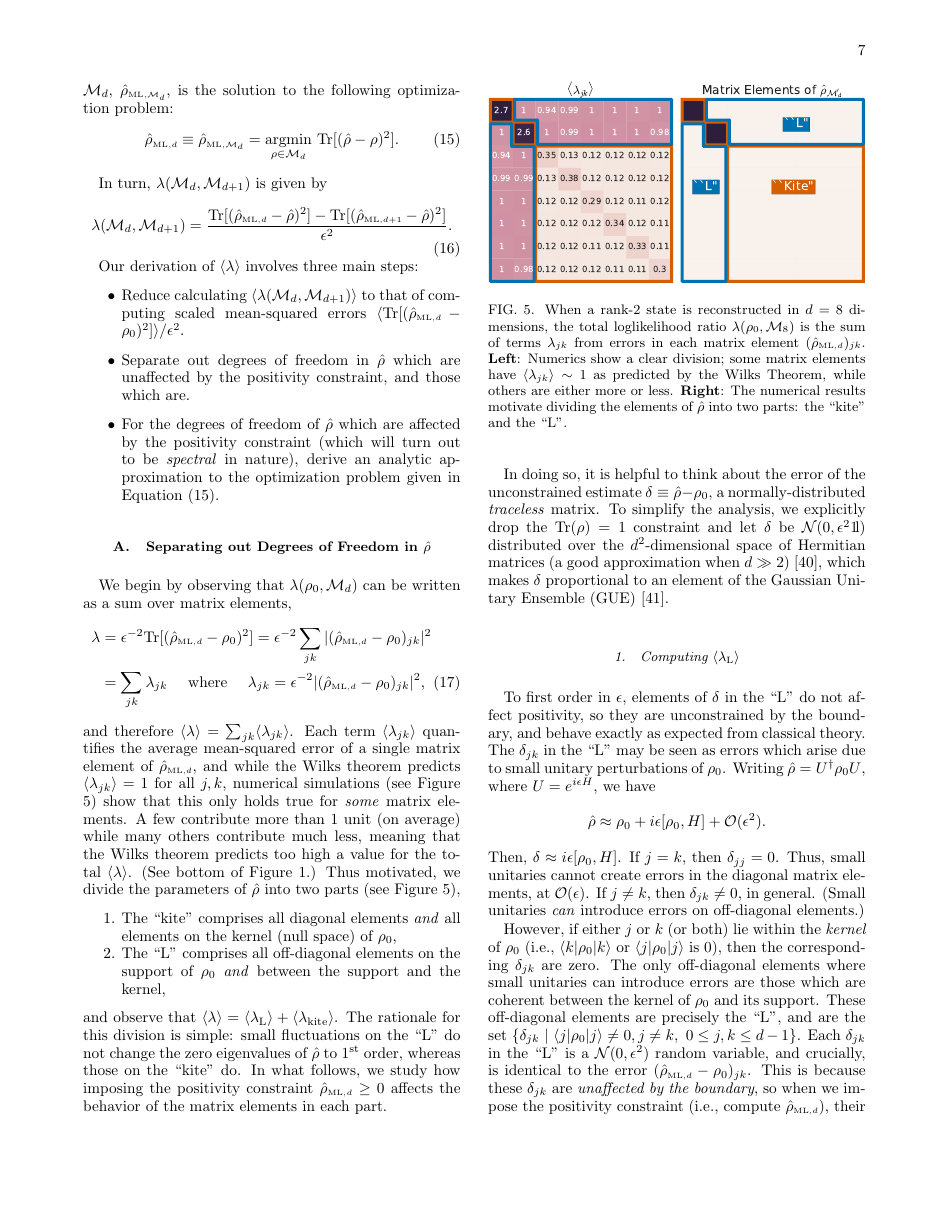
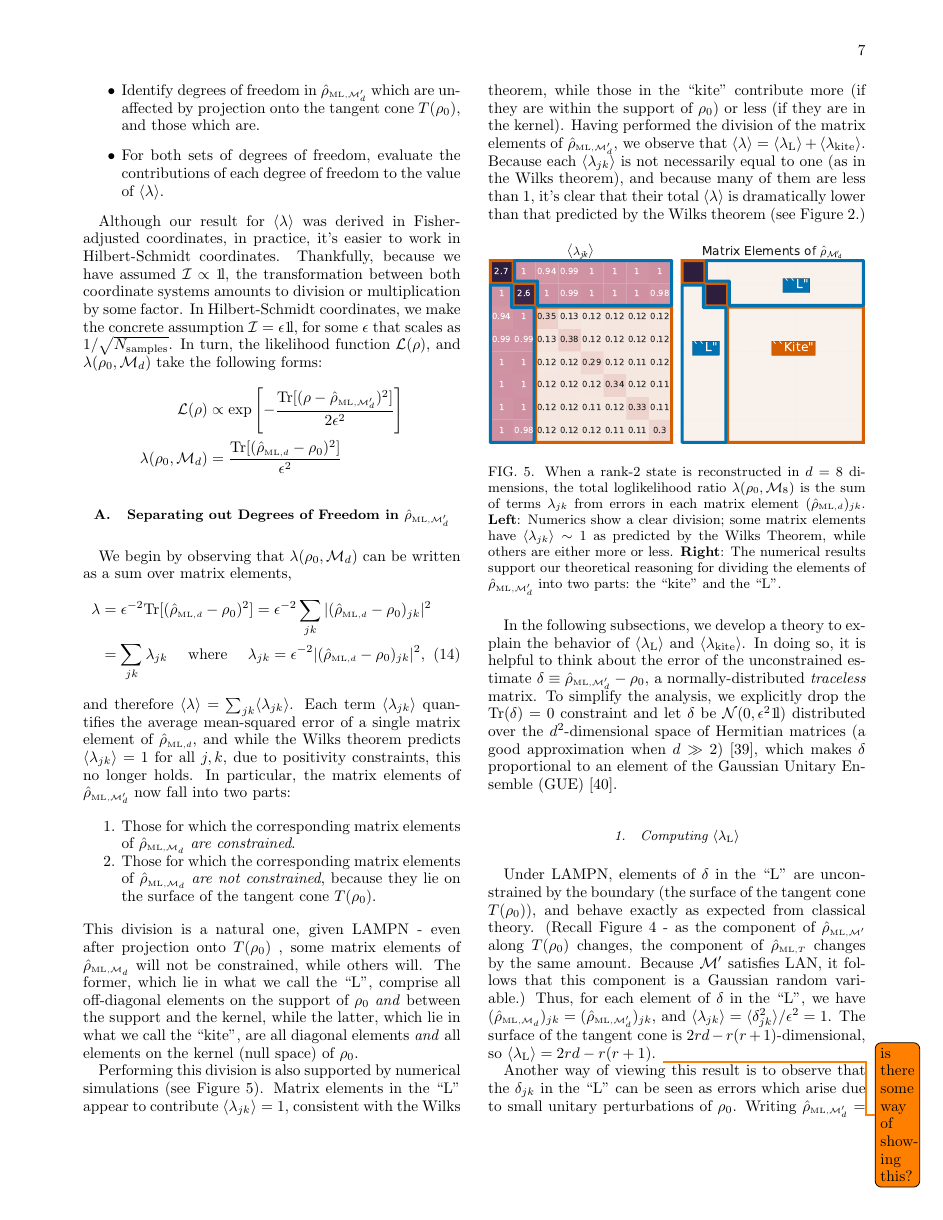
Before and after one commit to Travis-S/arxiv_1609.04385, a LaTeX paper (wilkspaper.tex): page 7 of 13 before the commit and page 7 of 14 after it. Compiled offline with pdfLaTeX.

Commit message:
Attempt to re-write section IV
Section IV actually does the derivation
of <LLRS>. However, the terminology and approach
depends strongly on the text in Section III. This
commit is a first-pass through Section IV, with
an eye towards making more changes as the text
of Section III firms up.

```diff
--- a/wilkspaper.tex
+++ b/wilkspaper.tex
@@ -314,10 +306,3 @@ for some $\epsilon$ that scales as $1 / \sqrt{N_{\mathrm{samples}}}$.  The isotr
-Because it is unconstrained, $\rhohat$ is often not positive semidefinite (see Figure \ref{fig:boundaries}). For each $\rhohat$, the ML estimate in $\M_{d}$, $\rhoML{\M_{d}}$, is the solution to the following optimization problem:
-\begin{equation}
-\label{eq:mleopt}
-\rhoML{d} \equiv \rhoML{\M_{d}} = \underset{\rho \in \M_{d}}{\mathrm{argmin}}~\mathrm{Tr}[(\rhohat - \rho)^{2}].
-\end{equation}
-
-In turn, $\lambda(\M_{d}, \M_{d+1})$ is given by
+Our replacement for the Wilks theorem states that, under LAMPN and in Fisher-adjusted coordinates, the loglikelihood ratio statistic $\lambda(\M_{d}, \M_{d+1})$ is given by
 \begin{equation}
 \label{eq:llrs}
-\lambda(\M_{d}, \M_{d+1}) = \frac{\mathrm{Tr}[(\rhoML{d}  - \rhohat)^{2}] - \mathrm{Tr}[(\rhoML{d+1} - \rhohat)^{2}]}{\epsilon^{2}}.
@@ -325,14 +313,17 @@ In turn, $\lambda(\M_{d}, \M_{d+1})$ is given by
 
-Our derivation of $\langle \lambda \rangle$ involves three main steps:
+Under the assumption LAMPN holds for $\M_{d}$ (and letting $\M'_{d}$ denote the larger, unconstrained model which contains $\M_{d}$), the task of calculating $\langle \lambda(\rho_{0}, \M_{d})\rangle$ involves two main steps:
 \begin{itemize}
-\item Reduce calculating $\langle \lambda(\M_{d}, \M_{d+1})\rangle$ to that of computing scaled mean-squared errors $\langle \mathrm{Tr}[(\rhoML{d} - \rho_{0})^{2}]\rangle/\epsilon^{2}$.
-\item Separate out degrees of freedom in $\rhohat$ which are unaffected by the positivity constraint, and those which are.
-\item For the degrees of freedom of $\rhohat$ which are affected by the positivity constraint (which will turn out to be \emph{spectral} in nature), derive an analytic approximation to the optimization problem given in Equation \eqref{eq:mleopt}.
+\item Identify degrees of freedom in $\rhoML{\M'_{d}}$ which are unaffected by projection onto the tangent cone $T(\rho_{0})$, and those which are.
+\item For both sets of degrees of freedom, evaluate the contributions of each degree of freedom to the value of $\langle \lambda \rangle$.
 \end{itemize}
 
+Although our result for $\langle \lambda \rangle$ was derived in Fisher-adjusted coordinates, in practice, it's easier to work in Hilbert-Schmidt coordinates. Thankfully, because we have assumed $\mathcal{I} \propto \Id$, the transformation between both coordinate systems amounts to division or multiplication by some factor. In Hilbert-Schmidt coordinates, we make the concrete assumption $\mathcal{I} = \epsilon \Id$, for some $\epsilon$ that scales as $1/\sqrt{N_{\mathrm{samples}}}$. In turn, the likelihood function $\mathcal{L}(\rho)$, and $\lambda(\rho_{0},\M_{d})$ take the following forms:
+\begin{align*}
+\mathcal{L}(\rho) &\propto \text{exp}\left[-\frac{\mathrm{Tr}[(\rho - \rhoML{\M'_{d}})^{2}]}{2\epsilon^{2}}\right]\\
+\lambda(\rho_{0}, \M_{d}) &=\frac{\mathrm{Tr}[(\rhoML{d}  - \rho_{0})^{2}]}{\epsilon^{2}}
+\end{align*}
 
-
-\subsection{Separating out Degrees of Freedom in $\rhohat$}
+\subsection{Separating out Degrees of Freedom in $\rhoML{\M'_{d}}$}
 
 We begin by observing that $\lambda(\rho_{0}, \M_{d})$ can be written as a sum over matrix elements,
 \begin{align}
@@ -340,26 +331,31 @@ We begin by observing that $\lambda(\rho_{0}, \M_{d})$ can be written as a sum o
 \nonumber \lambda &=\epsilon^{-2}\mathrm{Tr}[(\rhoML{d} - \rho_{0})^{2}] = \epsilon^{-2}\sum_{jk}|(\rhoML{d}- \rho_{0} )_{jk}|^{2}\\
 &= \sum_{jk}\lambda_{jk}~~~~\text{where}~~~~\lambda_{jk} = \epsilon^{-2}|(\rhoML{d} - \rho_{0} )_{jk} |^{2},
 \end{align}
-and therefore $\langle \lambda \rangle = \sum_{jk}\langle\lambda_{jk}\rangle$.  Each term $\langle \lambda_{jk}\rangle$ quantifies the average mean-squared error of a single matrix element of $\rhoML{d}$, and while the Wilks theorem predicts $\expect{\lambda_{jk}}=1$ for all $j,k$, numerical simulations (see Figure \ref{fig:L}) show that this only holds true for \emph{some} matrix elements.  A few contribute more than 1 unit (on average) while many others contribute much less, meaning that the Wilks theorem predicts too high a value for the total $\expect{\lambda}$.  (See bottom of Figure \ref{fig:boundaries}.) Thus motivated, we divide the parameters of $\rhohat$ into two parts (see Figure \ref{fig:L}),
+and therefore $\langle \lambda \rangle = \sum_{jk}\langle\lambda_{jk}\rangle$.  Each term $\langle \lambda_{jk}\rangle$ quantifies the average mean-squared error of a single matrix element of $\rhoML{d}$, and while the Wilks theorem predicts $\expect{\lambda_{jk}}=1$ for all $j,k$, due to positivity constraints, this no longer holds. In particular, the matrix elements of $\rhoML{\M'_{d}}$ now fall into two parts:
+
 \begin{enumerate}[noitemsep]
-\item The ``kite'' comprises all diagonal elements \emph{and} all elements on the kernel (null space) of $\rho_0$,
-\item The ``L'' comprises all off-diagonal elements on the support of $\rho_0$ \emph{and} between the support and the kernel,
+\item Those for which the corresponding matrix elements of $\rhoML{\M_{d}}$ \emph{are constrained}.
+\item Those for which the corresponding matrix elements of $\rhoML{\M_{d}}$ \emph{are not constrained}, because they lie on the surface of the tangent cone $T(\rho_{0})$.
 \end{enumerate}
-and observe that $\langle\lambda\rangle = \expect{\lambda_{\mathrm{L}}} + \expect{\lambda_{\mathrm{kite}}}$.  The rationale for this division is simple:  small fluctuations on the ``L'' do not change the zero eigenvalues of $\hat\rho$ to 1$^{\mathrm{st}}$ order, whereas those on the ``kite'' do. In what follows, we study how imposing the positivity constraint $\rhoML{d} \geq 0$ affects the behavior of the matrix elements in each part.
+This division is a natural one, given LAMPN - even after projection onto $T(\rho_{0})$ , some matrix elements of $\rhoML{\M_{d}}$ will not be constrained, while others will. The former, which lie in what we call the ``L", comprise all off-diagonal elements on the support of $\rho_0$ \emph{and} between the support and the kernel, while the latter, which lie in what we call the ``kite", are all diagonal elements \emph{and} all elements on the kernel (null space) of $\rho_0$.
+
+Performing this division is also supported by numerical simulations (see Figure \ref{fig:L}). Matrix elements in the ``L" appear to contribute $\langle \lambda_{jk}\rangle = 1$, consistent with the Wilks theorem, while those in the ``kite" contribute more (if they are within the support of $\rho_{0}$) or less (if they are in the kernel).  Having performed the division of the matrix elements of $\rhoML{\M'_{d}}$, we observe that $\langle\lambda\rangle = \expect{\lambda_{\mathrm{L}}} + \expect{\lambda_{\mathrm{kite}}}$. Because each $\langle \lambda_{jk}\rangle$ is not necessarily equal to one (as in the Wilks theorem), and because many of them are less than 1, it's clear that their total $\langle \lambda \rangle$ is dramatically lower than that predicted by the Wilks theorem (see Figure \ref{fig:boundaries2}.)
 
 \begin{figure}[h]
 \includegraphics[width=\columnwidth]{Images/Figure_3.pdf}
- \caption{When a rank-2 state is reconstructed in $d=8$ dimensions, the total loglikelihood ratio $\lambda(\rho_0,\mathcal{M}_8)$ is the sum of terms $\lambda_{jk}$ from errors in each matrix element $(\rhoML{d})_{jk}$.  \textbf{Left}:  Numerics show a clear division; some matrix elements have $\expect{\lambda_{jk}}\sim1$ as predicted by the Wilks Theorem, while others are either more or less. \textbf{Right}:  The numerical results motivate dividing the elements of $\rhohat$ into two parts: the ``kite'' and the ``L''.}
+ \caption{When a rank-2 state is reconstructed in $d=8$ dimensions, the total loglikelihood ratio $\lambda(\rho_0,\mathcal{M}_8)$ is the sum of terms $\lambda_{jk}$ from errors in each matrix element $(\rhoML{d})_{jk}$.  \textbf{Left}:  Numerics show a clear division; some matrix elements have $\expect{\lambda_{jk}}\sim1$ as predicted by the Wilks Theorem, while others are either more or less. \textbf{Right}:  The numerical results support our theoretical reasoning for dividing the elements of $\rhoML{\M'_{d}}$ into two parts: the ``kite'' and the ``L''.}
 \label{fig:L}
 \end{figure}
 
-In doing so, it is helpful to think about the error of the unconstrained estimate $\delta \equiv \hat\rho- \rho_{0}$, a normally-distributed \emph{traceless} matrix.  To simplify the analysis, we explicitly drop the $\Tr(\rho)=1$ constraint and let $\delta$ be $\mathcal{N}(0,\epsilon^2\Id)$ distributed over the $d^2$-dimensional space of Hermitian matrices (a good approximation when $d\gg2$) \footnote{That is, we let $\mathrm{Tr}(\delta)$ fluctuate as well.}, which makes $\delta$ proportional to an element of the Gaussian Unitary Ensemble (GUE) \cite{Fyodorov2005}.
+In the following subsections, we develop a theory to explain the behavior of $\langle \lambda_{\mathrm{L}}\rangle$ and \expect{\lambda_{\mathrm{kite}}}.
+In doing so, it is helpful to think about the error of the unconstrained estimate $\delta \equiv \rhoML{\M'_{d}}- \rho_{0}$, a normally-distributed \emph{traceless} matrix.  To simplify the analysis, we explicitly drop the $\Tr(\delta)=0$ constraint and let $\delta$ be $\mathcal{N}(0,\epsilon^2\Id)$ distributed over the $d^2$-dimensional space of Hermitian matrices (a good approximation when $d\gg2$) \footnote{That is, we let $\mathrm{Tr}(\delta)$ fluctuate as well.}, which makes $\delta$ proportional to an element of the Gaussian Unitary Ensemble (GUE) \cite{Fyodorov2005}.
 
 \subsubsection{Computing $\langle \lambda_\mathrm{L}\rangle$}
 
-To first order in $\epsilon$, elements of $\delta$ in the ``L'' do not affect positivity, so they are unconstrained by the boundary, and behave exactly as expected from classical theory. The $\delta_{jk}$ in the ``L'' may be seen as errors which arise due to small unitary perturbations of $\rho_{0}$. Writing $\rhohat = U^{\dagger}\rho_{0}U$, where $U=e^{i\epsilon H}$, we have
-\[\rhohat \approx \rho_{0} + i\epsilon [\rho_{0},H]+\mathcal{O}(\epsilon^{2}).\]
+Under LAMPN, elements of $\delta$ in the ``L'' are unconstrained by the boundary (the surface of the tangent cone $T(\rho_{0})$), and behave exactly as expected from classical theory. (Recall Figure \ref{fig:tangentcone} - as the component of $\rhoML{\M'}$ along $T(\rho_{0})$ changes, the component of $\rhoML{T}$ changes by the same amount. Because $\M'$ satisfies LAN, it follows that this component is a Gaussian random variable.) Thus, for each element of $\delta$ in the ``L", we have $(\rhoML{\M_{d}})_{jk} = (\rhoML{\M'_{d}})_{jk}$, and $\langle \lambda_{jk} \rangle = \langle \delta_{jk}^{2}\rangle /\epsilon^{2} = 1$. The surface of the tangent cone is $2rd - r(r+1)$-dimensional, so $\expect{\lambda_{\mathrm{L}}} = 2rd - r(r+1)$. \todo{is there some way of showing this?}
+
+Another way of viewing this result is to observe that the $\delta_{jk}$ in the ``L'' can be seen as errors which arise due to small unitary perturbations of $\rho_{0}$. Writing $\rhoML{\M'_{d}} = U^{\dagger}\rho_{0}U$, where $U=e^{i\epsilon H}$, we have
+\[\rhoML{\M'_{d}} \approx \rho_{0} + i\epsilon [\rho_{0},H]+\mathcal{O}(\epsilon^{2}).\]
 Then, $\delta \approx i\epsilon [\rho_{0},H]$.
 If $j = k$, then $\delta_{jj} = 0$. Thus, small unitaries cannot create errors in the diagonal matrix elements, at $\mathcal{O}(\epsilon)$. If $j \neq k$, then $\delta_{jk} \neq 0$, in general. (Small unitaries \emph{can} introduce errors on off-diagonal elements.)
 
-However, if either $j$ or $k$ (or both) lie within the \emph{kernel} of $\rho_{0}$ (i.e., $\langle k | \rho_{0}| k \rangle$ or $\langle j|\rho_{0}|j\rangle$ is 0), then the corresponding $\delta_{jk}$ are zero. The only off-diagonal elements where small unitaries can introduce errors are those which are coherent between the kernel of $\rho_{0}$ and its support. These off-diagonal elements are precisely the ``L", and are  the set $\{\delta_{jk}~|~\langle j | \rho_{0}|j\rangle \neq 0, j\neq k, ~ 0 \leq j,k \leq d - 1\}$. Each $\delta_{jk}$ in the ``L'' is a $\mathcal{N}(0, \epsilon^{2})$ random variable, and crucially, is identical to the error $(\rhoML{d} - \rho_{0})_{jk}$. This is because these $\delta_{jk}$ are \emph{unaffected by the boundary}, so when we impose the positivity constraint (i.e., compute $\rhoML{d}$), their values remain the same. Therefore, $\langle \lambda_{jk}\rangle = \langle \delta_{jk}^{2}\rangle /\epsilon^{2} = 1$. As there are $2rd - r(r+1)$ of them, $\expect{\lambda_{\mathrm{L}}} = 2rd - r(r+1)$.
```
Also changed, not shown: wilkspaper.tex (37 more changed lines).
